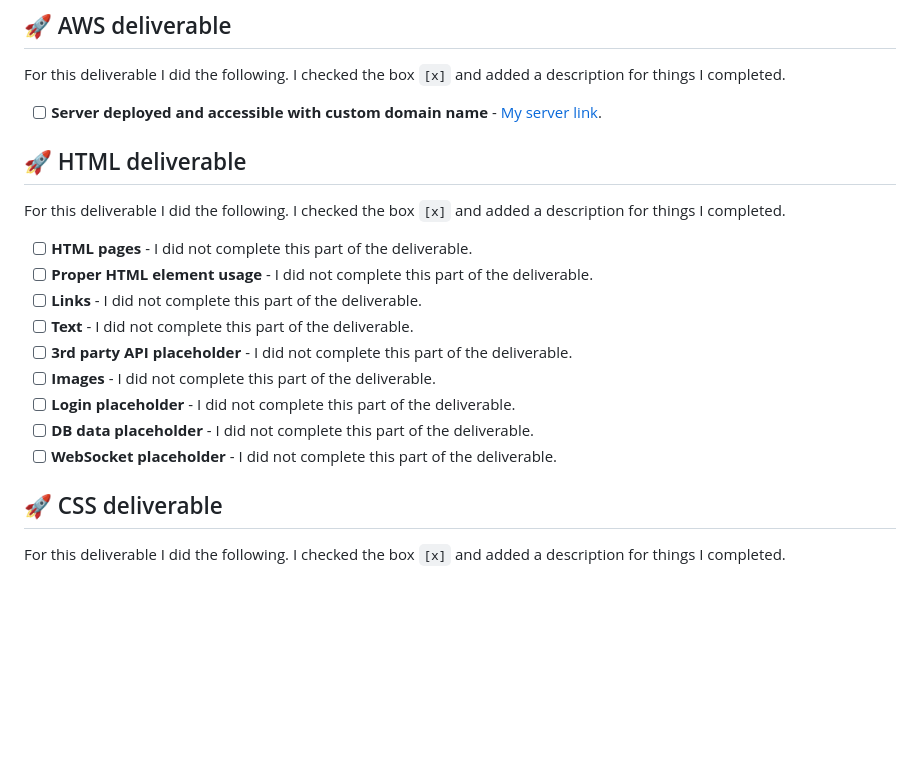
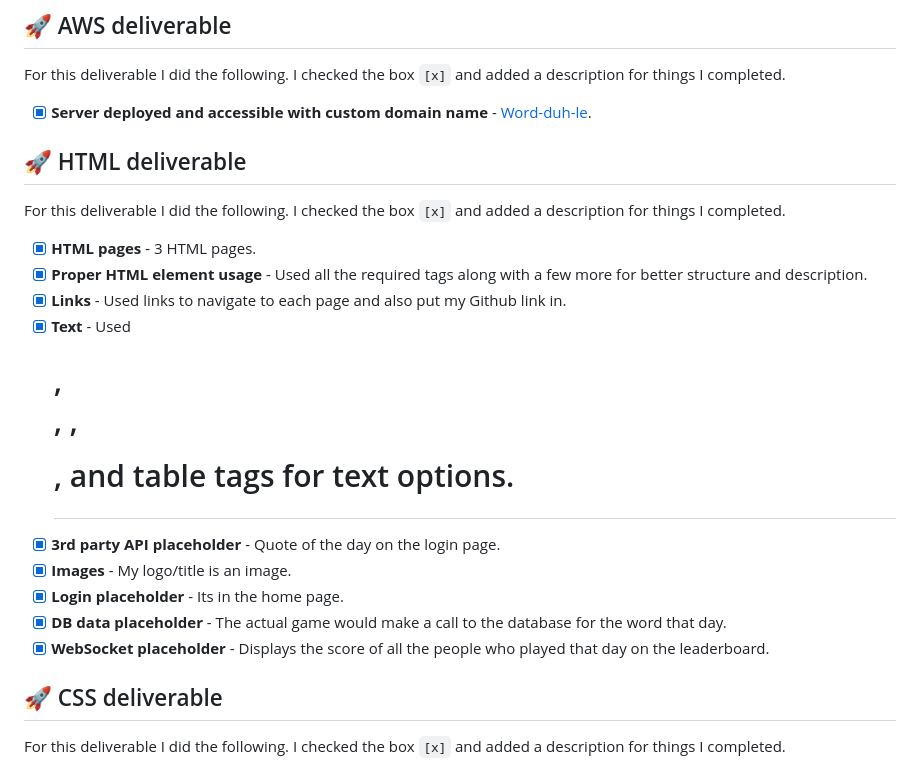
Before and after one commit to joshualtippetts/Word-duh-le, a Markdown page: README.md, the part around the change. Rendered like a GitHub page; blank space fills up the shorter version.

```diff
--- a/README.md
+++ b/README.md
@@ -59,21 +59,21 @@ I am going to use the required technologies in the following ways.
 
 For this deliverable I did the following. I checked the box `[x]` and added a description for things I completed.
 
-- [ ] **Server deployed and accessible with custom domain name** - [My server link](https://yourdomainnamehere.click).
+- [x] **Server deployed and accessible with custom domain name** - [Word-duh-le](https://wordduhle.click).
 
 ## 🚀 HTML deliverable
 
 For this deliverable I did the following. I checked the box `[x]` and added a description for things I completed.
 
-- [ ] **HTML pages** - I did not complete this part of the deliverable.
-- [ ] **Proper HTML element usage** - I did not complete this part of the deliverable.
-- [ ] **Links** - I did not complete this part of the deliverable.
-- [ ] **Text** - I did not complete this part of the deliverable.
-- [ ] **3rd party API placeholder** - I did not complete this part of the deliverable.
-- [ ] **Images** - I did not complete this part of the deliverable.
-- [ ] **Login placeholder** - I did not complete this part of the deliverable.
-- [ ] **DB data placeholder** - I did not complete this part of the deliverable.
-- [ ] **WebSocket placeholder** - I did not complete this part of the deliverable.
+- [x] **HTML pages** - 3 HTML pages.
+- [x] **Proper HTML element usage** - Used all the required tags along with a few more for better structure and description.
+- [x] **Links** - Used links to navigate to each page and also put my Github link in.
+- [x] **Text** - Used <h1>, <p>, <span>, <div>, and table tags for text options.
+- [x] **3rd party API placeholder** - Quote of the day on the login page.
+- [x] **Images** - My logo/title is an image.
+- [x] **Login placeholder** - Its in the home page.
+- [x] **DB data placeholder** - The actual game would make a call to the database for the word that day.
+- [x] **WebSocket placeholder** - Displays the score of all the people who played that day on the leaderboard.
 
 ## 🚀 CSS deliverable
 
```
